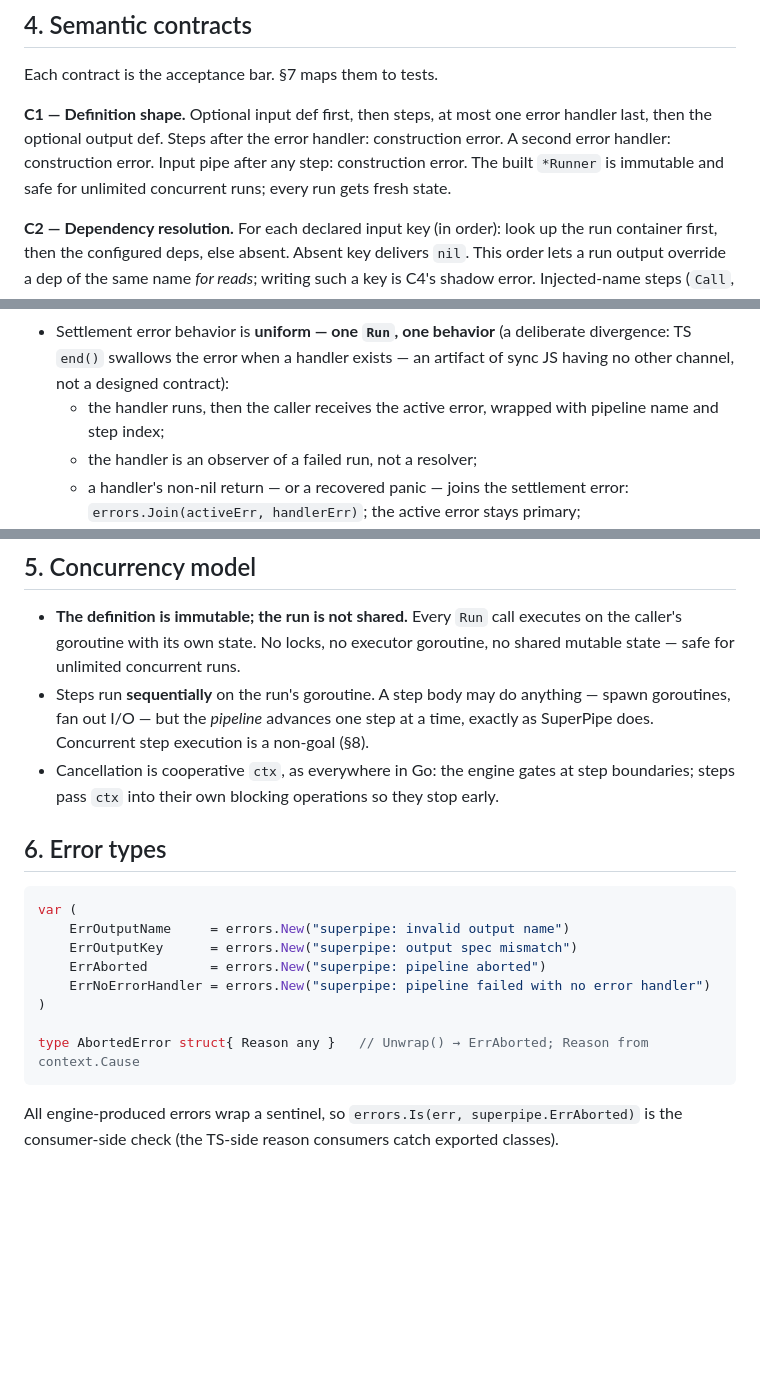
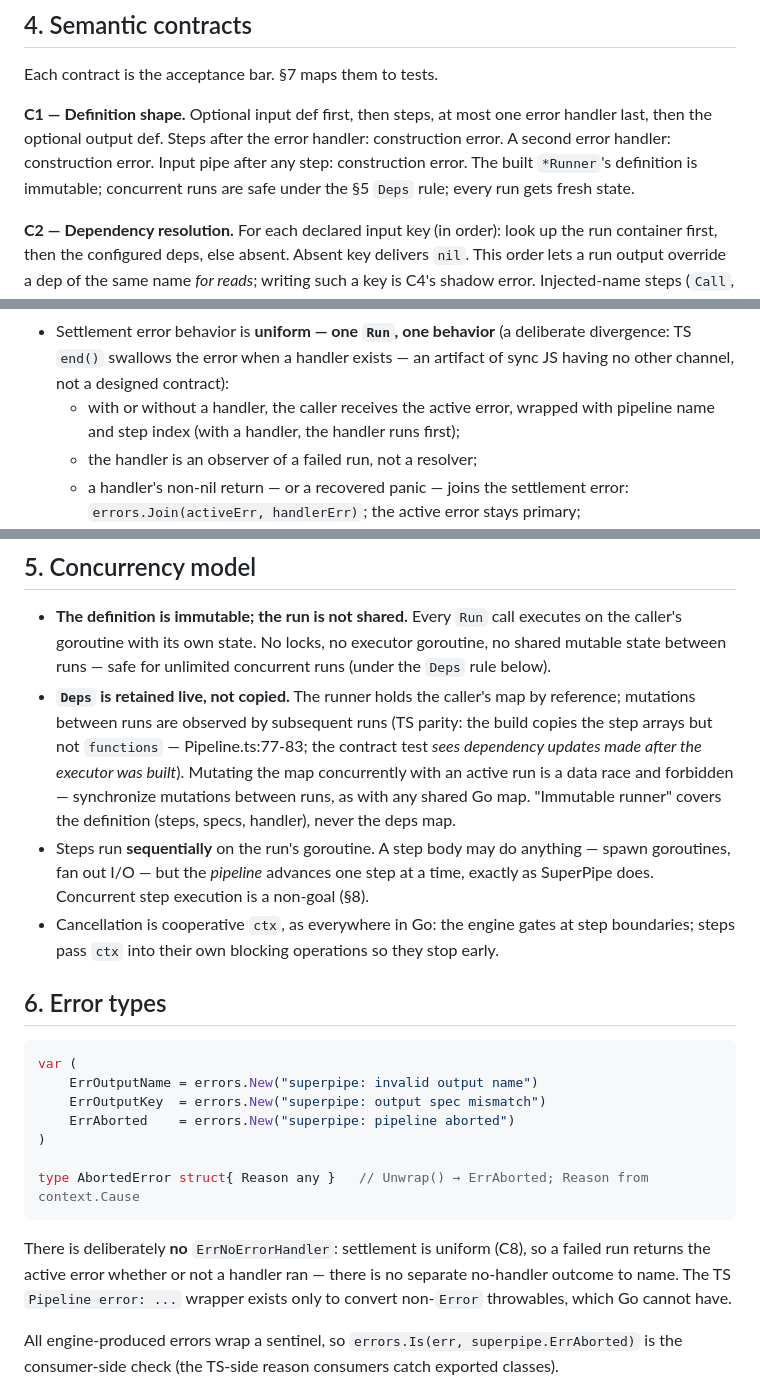
Before and after one commit to lsm/superpipe, a Markdown page: docs/go-port-spec.md, 3 parts joined by grey strips. Rendered like a GitHub page; blank space fills up the shorter version.

Commit message:
docs(go-port): address codex round 3 — live Deps retention rule, drop unreachable ErrNoErrorHandler

````diff
--- a/docs/go-port-spec.md
+++ b/docs/go-port-spec.md
@@ -160,8 +160,8 @@ Each contract is the acceptance bar. §7 maps them to tests.
 **C1 — Definition shape.** Optional input def first, then steps, at most one error
 handler last, then the optional output def. Steps after the error handler: construction
 error. A second error handler: construction error. Input pipe after any step:
-construction error. The built `*Runner` is immutable and safe for unlimited concurrent
-runs; every run gets fresh state.
+construction error. The built `*Runner`'s definition is immutable; concurrent runs are
+safe under the §5 `Deps` rule; every run gets fresh state.
 
 **C2 — Dependency resolution.** For each declared input key (in order): look up the run
 container first, then the configured deps, else absent. Absent key delivers `nil`. This
@@ -221,8 +221,8 @@ container and deps (value-based, matching TS `hasUnresolved`).
 - Settlement error behavior is **uniform — one `Run`, one behavior** (a deliberate
   divergence: TS `end()` swallows the error when a handler exists — an artifact of sync
   JS having no other channel, not a designed contract):
-  - the handler runs, then the caller receives the active error, wrapped with pipeline
-    name and step index;
+  - with or without a handler, the caller receives the active error, wrapped with
+    pipeline name and step index (with a handler, the handler runs first);
   - the handler is an observer of a failed run, not a resolver;
   - a handler's non-nil return — or a recovered panic — joins the settlement error:
     `errors.Join(activeErr, handlerErr)`; the active error stays primary;
@@ -270,7 +270,15 @@ the run loop is iterative; step calls are not nested through continuations.
 
 - **The definition is immutable; the run is not shared.** Every `Run` call executes on
   the caller's goroutine with its own state. No locks, no executor goroutine, no shared
-  mutable state — safe for unlimited concurrent runs.
+  mutable state between runs — safe for unlimited concurrent runs (under the `Deps`
+  rule below).
+- **`Deps` is retained live, not copied.** The runner holds the caller's map by
+  reference; mutations between runs are observed by subsequent runs (TS parity: the
+  build copies the step arrays but not `functions` — Pipeline.ts:77-83; the contract
+  test *sees dependency updates made after the executor was built*). Mutating the map
+  concurrently with an active run is a data race and forbidden — synchronize mutations
+  between runs, as with any shared Go map. "Immutable runner" covers the definition
+  (steps, specs, handler), never the deps map.
 - Steps run **sequentially** on the run's goroutine. A step body may do anything — spawn
   goroutines, fan out I/O — but the *pipeline* advances one step at a time, exactly as
   SuperPipe does. Concurrent step execution is a non-goal (§8).
@@ -281,14 +289,18 @@ the run loop is iterative; step calls are not nested through continuations.
 
 ```go
 var (
-    ErrOutputName     = errors.New("superpipe: invalid output name")
-    ErrOutputKey      = errors.New("superpipe: output spec mismatch")
-    ErrAborted        = errors.New("superpipe: pipeline aborted")
-    ErrNoErrorHandler = errors.New("superpipe: pipeline failed with no error handler")
+    ErrOutputName = errors.New("superpipe: invalid output name")
+    ErrOutputKey  = errors.New("superpipe: output spec mismatch")
+    ErrAborted    = errors.New("superpipe: pipeline aborted")
 )
 
 type AbortedError struct{ Reason any }   // Unwrap() → ErrAborted; Reason from context.Cause
 ```
+
+There is deliberately **no** `ErrNoErrorHandler`: settlement is uniform (C8), so a failed
+run returns the active error whether or not a handler ran — there is no separate
+no-handler outcome to name. The TS `Pipeline error: ...` wrapper exists only to convert
+non-`Error` throwables, which Go cannot have.
 
 All engine-produced errors wrap a sentinel, so `errors.Is(err, superpipe.ErrAborted)` is
 the consumer-side check (the TS-side reason consumers catch exported classes).
````
